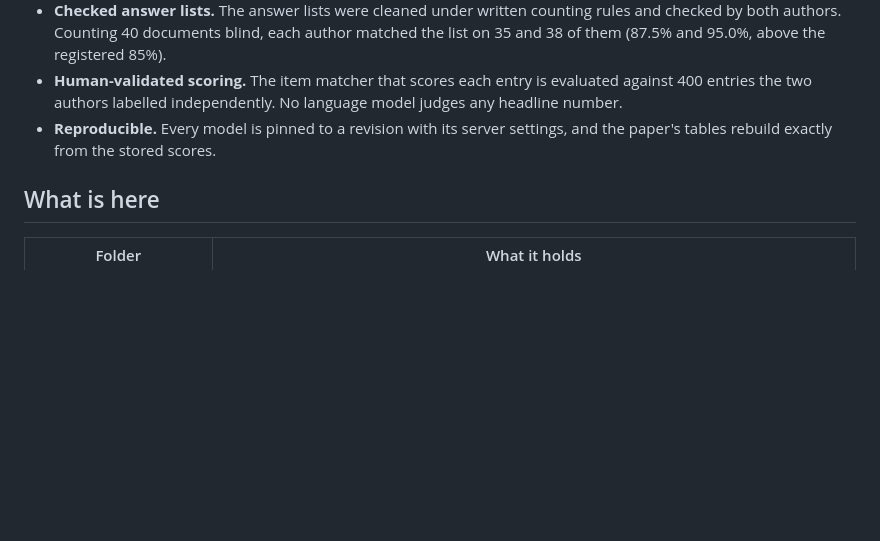
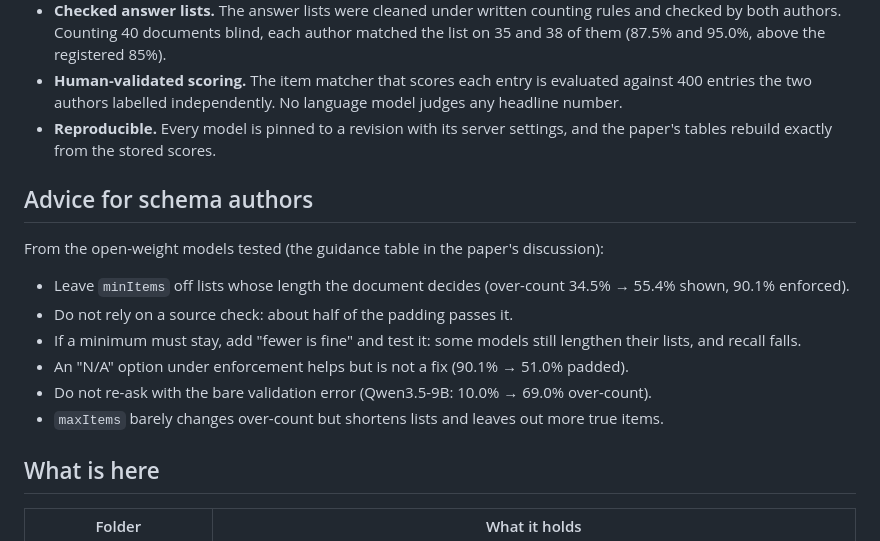
Before and after one commit to AbhishekBarali/padding-to-k, a Markdown page: README.md, the part around the change. Drawn GitHub-style; blank space fills up the shorter version.

Commit message:
README: advice for schema authors, from the paper's guidance table

```diff
--- a/README.md
+++ b/README.md
@@ -146,6 +146,19 @@ from the paper's own plot data by [`tools/readme_figures.py`](tools/readme_figur
 - **Reproducible.** Every model is pinned to a revision with its server settings, and the paper's tables
   rebuild exactly from the stored scores.
 
+## Advice for schema authors
+
+From the open-weight models tested (the guidance table in the paper's discussion):
+
+- Leave `minItems` off lists whose length the document decides (over-count 34.5% → 55.4% shown,
+  90.1% enforced).
+- Do not rely on a source check: about half of the padding passes it.
+- If a minimum must stay, add "fewer is fine" and test it: some models still lengthen their lists, and
+  recall falls.
+- An "N/A" option under enforcement helps but is not a fix (90.1% → 51.0% padded).
+- Do not re-ask with the bare validation error (Qwen3.5-9B: 10.0% → 69.0% over-count).
+- `maxItems` barely changes over-count but shortens lists and leaves out more true items.
+
 ## What is here
 
 | Folder | What it holds |
```
